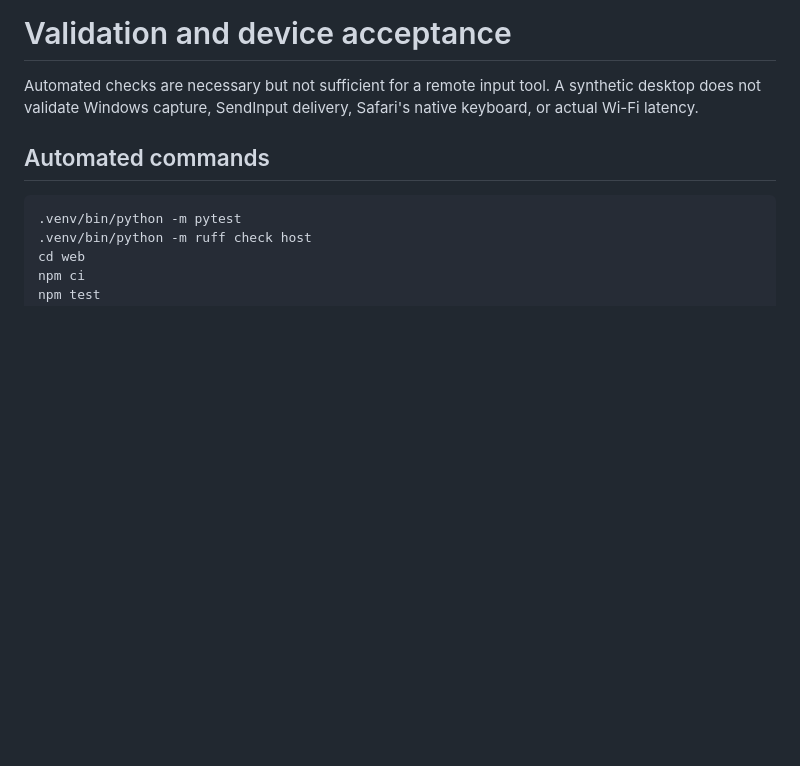
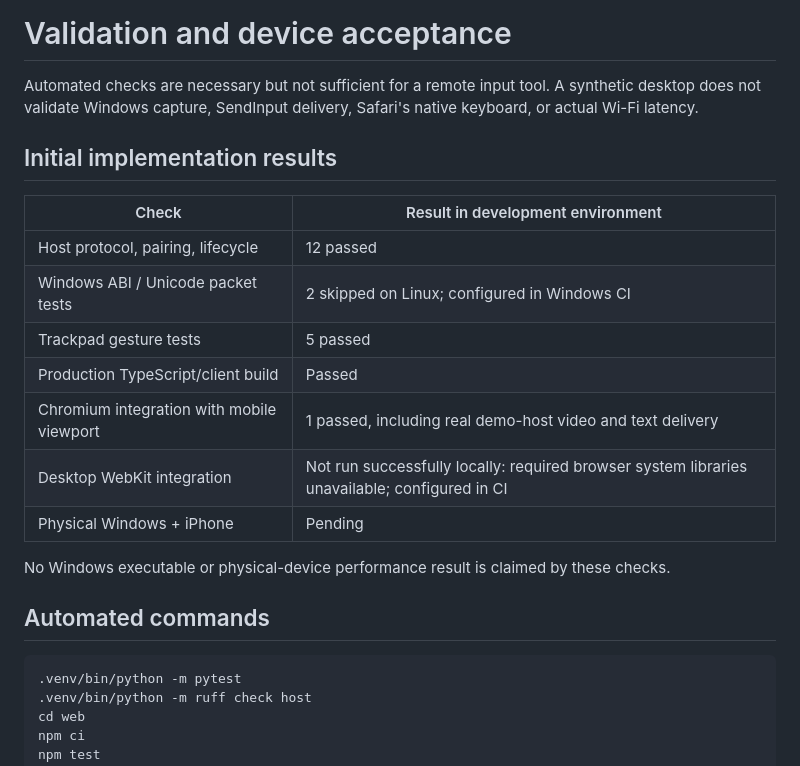
Before and after one commit to JoshuaEworo/deskpad, a Markdown page: docs/TESTING.md, the part around the change. Drawn GitHub-style; blank space fills up the shorter version.

Commit message:
Record verified alpha checks and remaining device validation

```diff
--- a/docs/TESTING.md
+++ b/docs/TESTING.md
@@ -1,6 +1,20 @@
 # Validation and device acceptance
 
 Automated checks are necessary but not sufficient for a remote input tool. A synthetic desktop does not validate Windows capture, SendInput delivery, Safari's native keyboard, or actual Wi-Fi latency.
+
+## Initial implementation results
+
+| Check | Result in development environment |
+| --- | --- |
+| Host protocol, pairing, lifecycle | 12 passed |
+| Windows ABI / Unicode packet tests | 2 skipped on Linux; configured in Windows CI |
+| Trackpad gesture tests | 5 passed |
+| Production TypeScript/client build | Passed |
+| Chromium integration with mobile viewport | 1 passed, including real demo-host video and text delivery |
+| Desktop WebKit integration | Not run successfully locally: required browser system libraries unavailable; configured in CI |
+| Physical Windows + iPhone | Pending |
+
+No Windows executable or physical-device performance result is claimed by these checks.
 
 ## Automated commands
 
```
